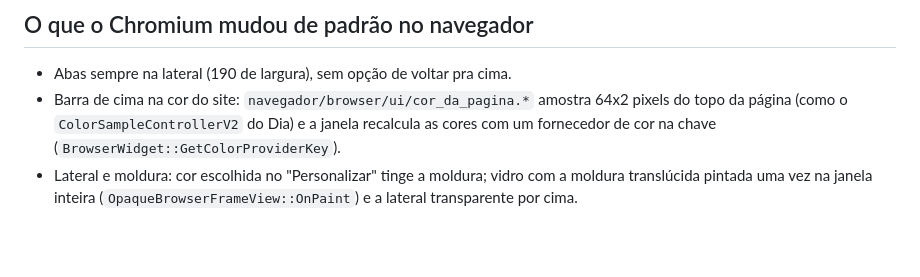
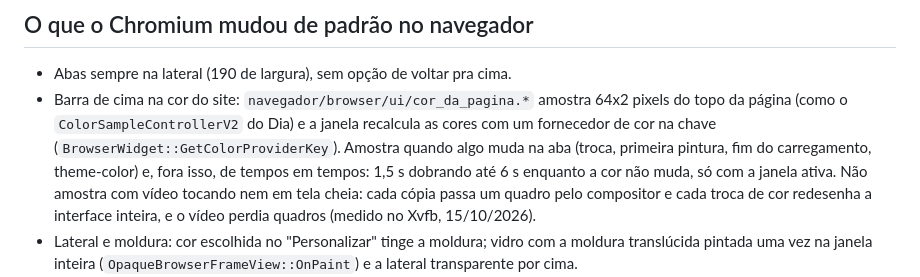
Before and after one commit to LucasLomiento/navegador, a Markdown page: docs/ARQUITETURA.md, the part around the change. Drawn GitHub-style; blank space fills up the shorter version.

Commit message:
Documenta quando a cor do site amostra a página
Co-Authored-By: Claude Opus 5.5 <noreply@anthropic.com>

```diff
--- a/docs/ARQUITETURA.md
+++ b/docs/ARQUITETURA.md
@@ -22,7 +22,7 @@ As medidas vêm das telas do Dia decodificadas (`docs/dia-medidas.md`) e, quando
 ## O que o Chromium mudou de padrão no navegador
 
 - Abas sempre na lateral (190 de largura), sem opção de voltar pra cima.
-- Barra de cima na cor do site: `navegador/browser/ui/cor_da_pagina.*` amostra 64x2 pixels do topo da página (como o `ColorSampleControllerV2` do Dia) e a janela recalcula as cores com um fornecedor de cor na chave (`BrowserWidget::GetColorProviderKey`).
+- Barra de cima na cor do site: `navegador/browser/ui/cor_da_pagina.*` amostra 64x2 pixels do topo da página (como o `ColorSampleControllerV2` do Dia) e a janela recalcula as cores com um fornecedor de cor na chave (`BrowserWidget::GetColorProviderKey`). Amostra quando algo muda na aba (troca, primeira pintura, fim do carregamento, theme-color) e, fora isso, de tempos em tempos: 1,5 s dobrando até 6 s enquanto a cor não muda, só com a janela ativa. Não amostra com vídeo tocando nem em tela cheia: cada cópia passa um quadro pelo compositor e cada troca de cor redesenha a interface inteira, e o vídeo perdia quadros (medido no Xvfb, 15/10/2026).
 - Lateral e moldura: cor escolhida no "Personalizar" tinge a moldura; vidro com a moldura translúcida pintada uma vez na janela inteira (`OpaqueBrowserFrameView::OnPaint`) e a lateral transparente por cima.
 - Barra de endereço parada mostra "domínio / título" (`ShouldTrimDisplayUrlAfterHostName` ligado + `GetPageTitleForDisplay`; o título entra só no texto de exibição, nunca no URL de edição). Com o mouse em cima vira caixa com o URL sem o esquema (`LocationBarView::MostrarEnderecoInteiro`); o ícone do site (no fim da caixa, onde o Dia põe o "...") e as ações da página só acendem no hover ou no foco. Caixa focada e sugestões no tom da barra (`cores.cc`, `Barra::Pintar`).
 - Menu do navegador no logo da lateral (`navegador/browser/ui/menu_do_logo.*`), como o AppMenuButton do Dia; Alt+F também. A barra fica sem avatar e sem "⋮" (os dois continuam com 1 px numa camada transparente, porque bolhas se ancoram neles; escondidos, o Chromium dá CHECK). Recolher a lateral: clique direito no logo ou Ctrl+Shift+L.
```
